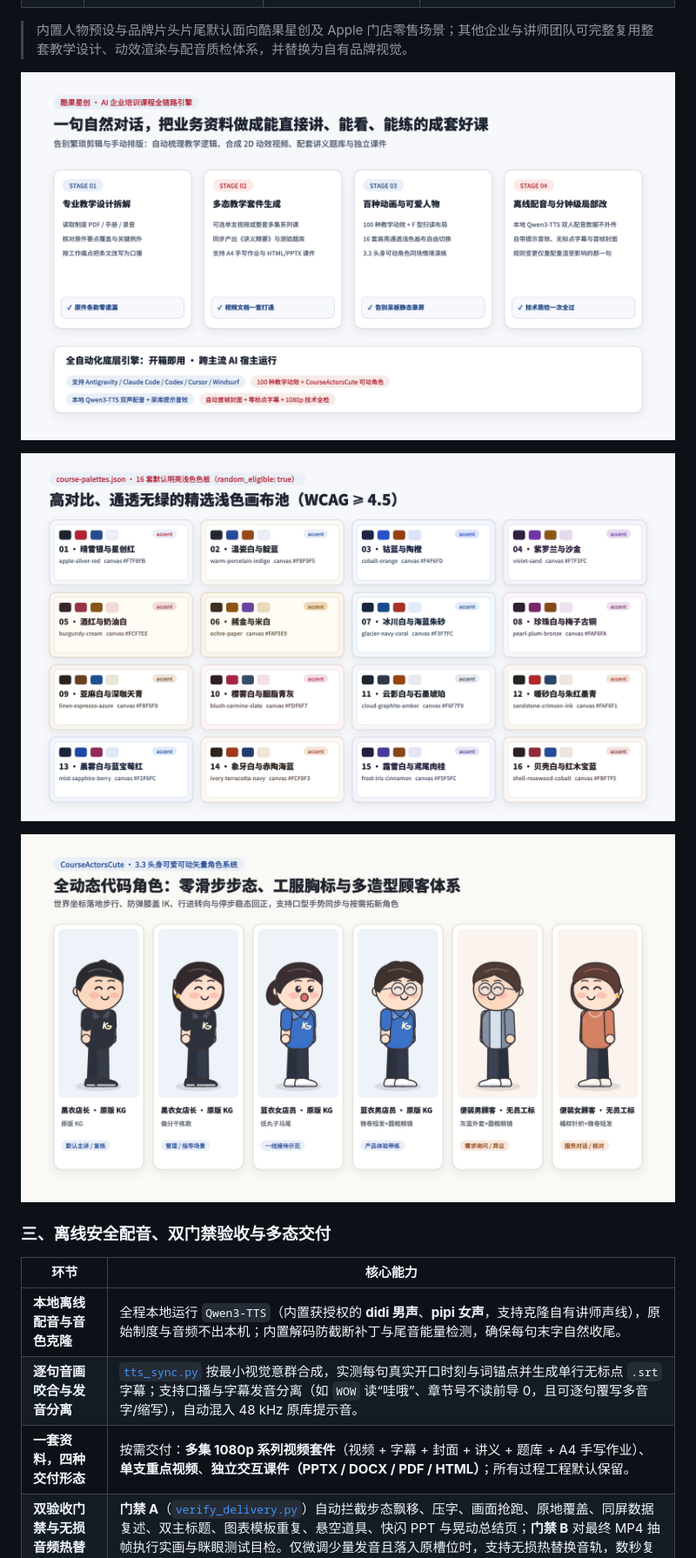
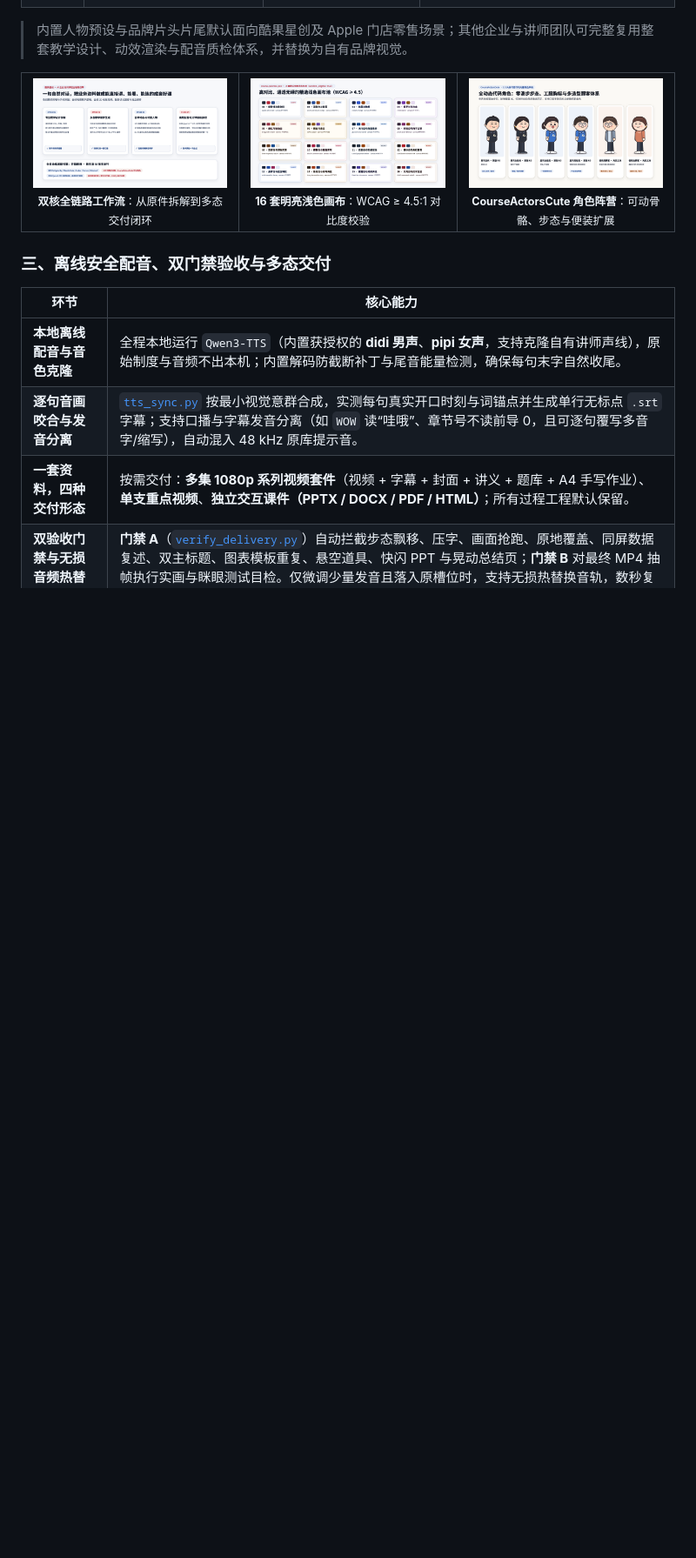
Before and after one commit to hebokenn/kgxc-corporate-course-skill, a Markdown page: README.md, the part around one of its changes. Shown at 87% size. Rendered like a GitHub page; blank space fills up the shorter version.

```diff
--- a/README.md
+++ b/README.md
@@ -109,11 +136,22 @@
 
 > 内置人物预设与品牌片头片尾默认面向酷果星创及 Apple 门店零售场景；其他企业与讲师团队可完整复用整套教学设计、动效渲染与配音质检体系，并替换为自有品牌视觉。
 
-![AI 全链路企业培训制课工作流与交付闭环](docs/media/v71/headless-workflow-card.png)
-
-![16 套精选明亮高对比浅色画布色板](docs/media/v71/bright-palettes-16.png)
-
-![CourseActorsCute 3.3 头身可动矢量角色阵营](docs/media/v71/cute-actors-cast.png)
+<table>
+  <tr>
+    <td width="33%" align="center">
+      <img src="docs/media/v71/headless-workflow-card.png" alt="AI 全链路企业培训制课工作流与交付闭环" /><br>
+      <sub><b>双核全链路工作流</b>：从原件拆解到多态交付闭环</sub>
+    </td>
+    <td width="33%" align="center">
+      <img src="docs/media/v71/bright-palettes-16.png" alt="16 套精选明亮高对比浅色画布色板" /><br>
+      <sub><b>16 套明亮浅色画布</b>：WCAG ≥ 4.5:1 对比度校验</sub>
+    </td>
+    <td width="33%" align="center">
+      <img src="docs/media/v71/cute-actors-cast.png" alt="CourseActorsCute 3.3 头身可动矢量角色阵营" /><br>
+      <sub><b>CourseActorsCute 角色阵营</b>：可动骨骼、步态与便装扩展</sub>
+    </td>
+  </tr>
+</table>
 
 ### 三、离线安全配音、双门禁验收与多态交付
 
```
Also changed, not shown: other parts of README.md (+40 -0 lines), docs/media/v90/cinematic-store-handover.png (added), docs/media/v90/editorial-spotlight-infographic.png (added), docs/media/v90/journey-funnel-showcase.png (added), docs/media/v90/skeleton-action-checklist.png (added), 1 other file.
